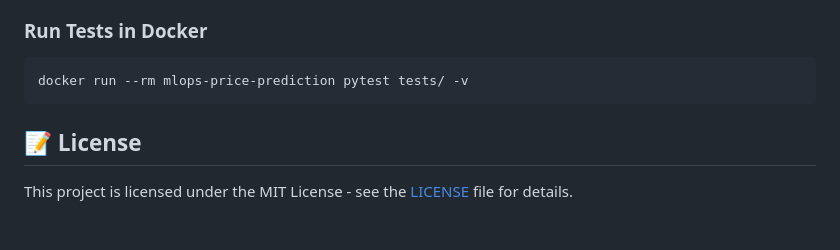
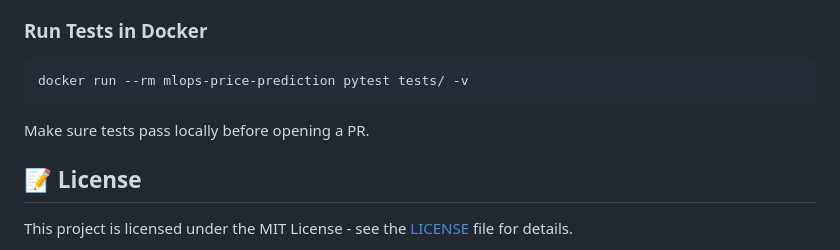
Before and after one commit to Tanx-123/MLOps_Price_Prediction, a Markdown page: README.md, the part around the change. Drawn GitHub-style; blank space fills up the shorter version.

Commit message:
Update README with testing note

````diff
--- a/README.md
+++ b/README.md
@@ -199,6 +199,8 @@ docker run -p 127.0.0.1:8000:8000 \
 docker run --rm mlops-price-prediction pytest tests/ -v
 ```
 
+Make sure tests pass locally before opening a PR.
+
 ## 📝 License
 
 This project is licensed under the MIT License - see the [LICENSE](LICENSE) file for details.
````
